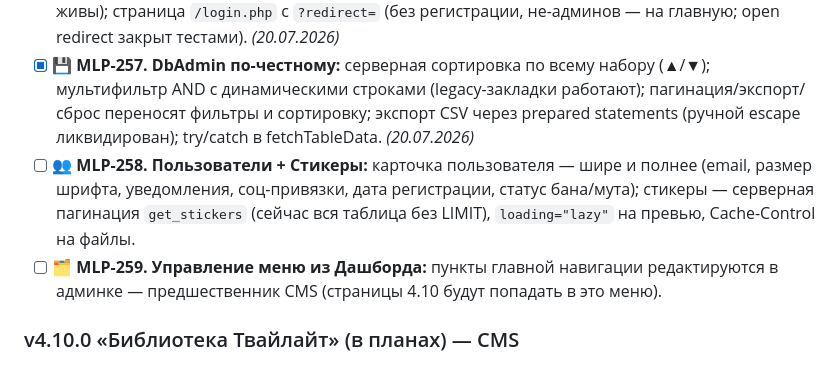
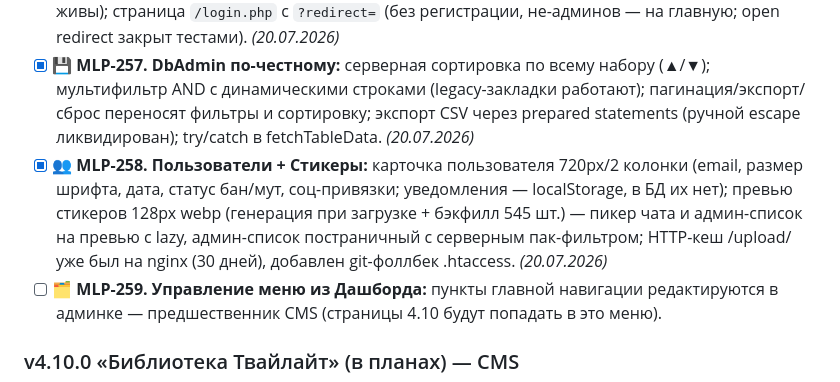
Before and after one commit to coffian-mlp/mlp-evening.ru, a Markdown page: TODO.md, the part around the change. GitHub-like rendering.

Commit message:
docs: TODO — MLP-258 закрыт
Co-Authored-By: Claude Fable 5 <noreply@anthropic.com>

```diff
--- a/TODO.md
+++ b/TODO.md
@@ -186,7 +186,7 @@
 - [x] 🛤️ **MLP-255. api.php → контроллеры (единый транспорт):** 7 контроллеров `src/Api/`, карта `routes.php` (44 действия, роль moderator), switch похудел на ~490 строк (остался чат/auth); AdminBotCommands и DbAdmin — на общем api.php-роутере. Попутно: починен фильтр БД («ошибка JSON») и двойной сабмит модалки. *(20.07.2026)*
 - [x] 🎛️ **MLP-256. Каркас дашборда:** 7 вкладок («Настройки» первые; Бот = ИИ-настройки + команды; Эпизоды = плейлист + библиотека + история + голосование/опасная зона; Пользователи + Модерация); полная ширина; компактное однострочное меню (+hashchange, legacy-закладки живы); страница `/login.php` с `?redirect=` (без регистрации, не-админов — на главную; open redirect закрыт тестами). *(20.07.2026)*
 - [x] 💾 **MLP-257. DbAdmin по-честному:** серверная сортировка по всему набору (▲/▼); мультифильтр AND с динамическими строками (legacy-закладки работают); пагинация/экспорт/сброс переносят фильтры и сортировку; экспорт CSV через prepared statements (ручной escape ликвидирован); try/catch в fetchTableData. *(20.07.2026)*
-- [ ] 👥 **MLP-258. Пользователи + Стикеры:** карточка пользователя — шире и полнее (email, размер шрифта, уведомления, соц-привязки, дата регистрации, статус бана/мута); стикеры — серверная пагинация `get_stickers` (сейчас вся таблица без LIMIT), `loading="lazy"` на превью, Cache-Control на файлы.
+- [x] 👥 **MLP-258. Пользователи + Стикеры:** карточка пользователя 720px/2 колонки (email, размер шрифта, дата, статус бан/мут, соц-привязки; уведомления — localStorage, в БД их нет); превью стикеров 128px webp (генерация при загрузке + бэкфилл 545 шт.) — пикер чата и админ-список на превью с lazy, админ-список постраничный с серверным пак-фильтром; HTTP-кеш /upload/ уже был на nginx (30 дней), добавлен git-фоллбек .htaccess. *(20.07.2026)*
 - [ ] 🗂️ **MLP-259. Управление меню из Дашборда:** пункты главной навигации редактируются в админке — предшественник CMS (страницы 4.10 будут попадать в это меню).
 
 ### v4.10.0 «Библиотека Твайлайт» (в планах) — CMS
```
